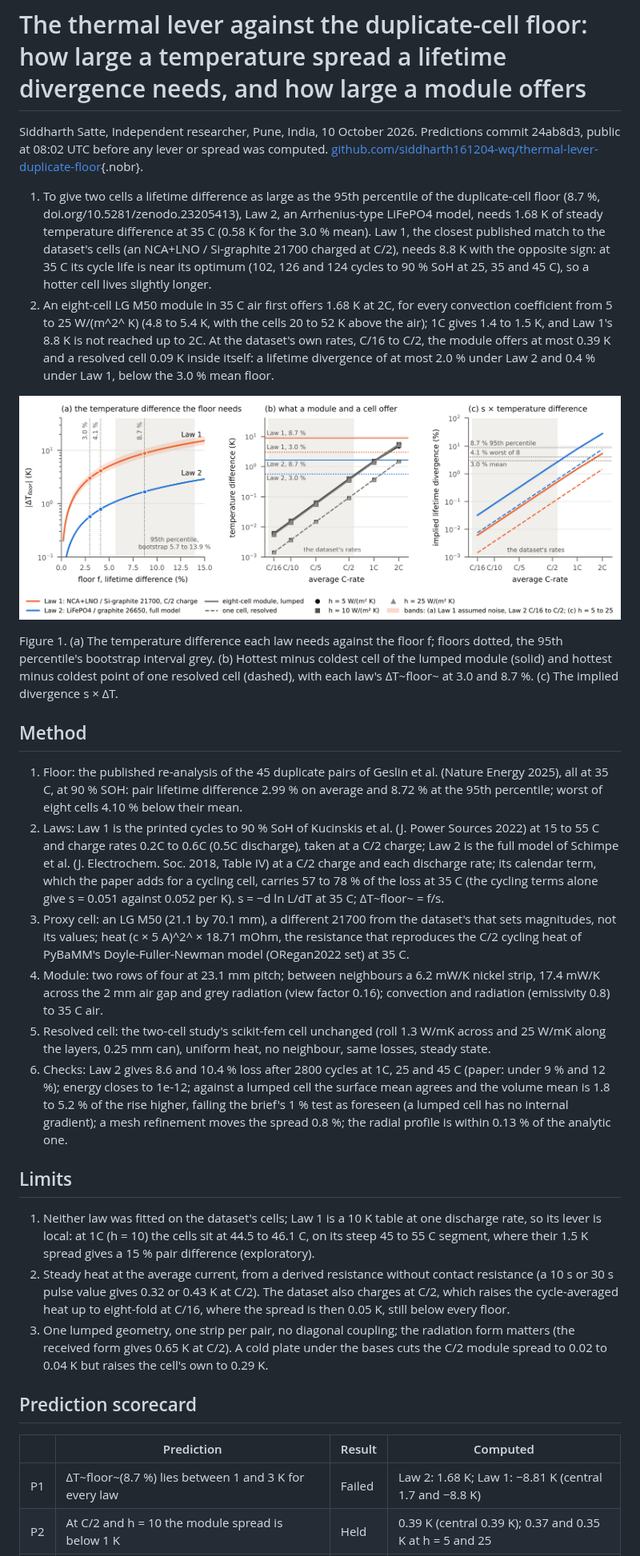
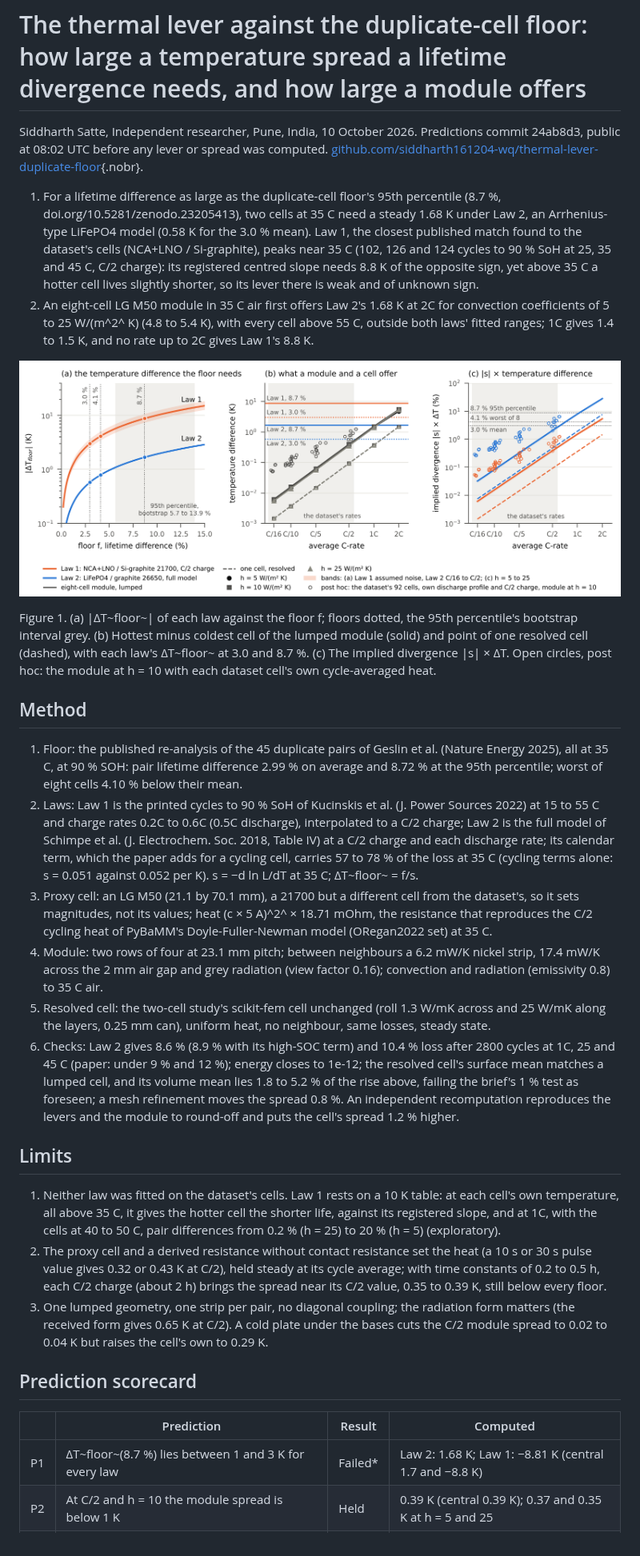
Before and after one commit to siddharth161204-wq/thermal-lever-duplicate-floor, a Markdown page: note/thermal_lever_note.md, the part around one of its changes. Shown at 80% size. Drawn GitHub-style; pictures changed too: results/thermal_lever_figure.png.

```diff
--- a/note/thermal_lever_note.md
+++ b/note/thermal_lever_note.md
@@ -4,33 +4,33 @@ Siddharth Satte, Independent researcher, Pune, India, 10 October 2026. Predictio
 
 <div class="headline">
 
-1. To give two cells a lifetime difference as large as the 95th percentile of the duplicate-cell floor (8.7 %, doi.org/10.5281/zenodo.23205413), Law 2, an Arrhenius-type LiFePO4 model, needs 1.68 K of steady temperature difference at 35 C (0.58 K for the 3.0 % mean). Law 1, the closest published match to the dataset's cells (an NCA+LNO / Si-graphite 21700 charged at C/2), needs 8.8 K with the opposite sign: at 35 C its cycle life is near its optimum (102, 126 and 124 cycles to 90 % SoH at 25, 35 and 45 C), so a hotter cell lives slightly longer.
-2. An eight-cell LG M50 module in 35 C air first offers 1.68 K at 2C, for every convection coefficient from 5 to 25 W/(m^2^ K) (4.8 to 5.4 K, with the cells 20 to 52 K above the air); 1C gives 1.4 to 1.5 K, and Law 1's 8.8 K is not reached up to 2C. At the dataset's own rates, C/16 to C/2, the module offers at most 0.39 K and a resolved cell 0.09 K inside itself: a lifetime divergence of at most 2.0 % under Law 2 and 0.4 % under Law 1, below the 3.0 % mean floor.
+1. For a lifetime difference as large as the duplicate-cell floor's 95th percentile (8.7 %, doi.org/10.5281/zenodo.23205413), two cells at 35 C need a steady 1.68 K under Law 2, an Arrhenius-type LiFePO4 model (0.58 K for the 3.0 % mean). Law 1, the closest published match found to the dataset's cells (NCA+LNO / Si-graphite), peaks near 35 C (102, 126 and 124 cycles to 90 % SoH at 25, 35 and 45 C, C/2 charge): its registered centred slope needs 8.8 K of the opposite sign, yet above 35 C a hotter cell lives slightly shorter, so its lever there is weak and of unknown sign.
+2. An eight-cell LG M50 module in 35 C air first offers Law 2's 1.68 K at 2C for convection coefficients of 5 to 25 W/(m^2^ K) (4.8 to 5.4 K), with every cell above 55 C, outside both laws' fitted ranges; 1C gives 1.4 to 1.5 K, and no rate up to 2C gives Law 1's 8.8 K.
 
 </div>
 
 ![](../results/thermal_lever_figure.png)
 
-Figure 1. (a) The temperature difference each law needs against the floor f; floors dotted, the 95th percentile's bootstrap interval grey. (b) Hottest minus coldest cell of the lumped module (solid) and hottest minus coldest point of one resolved cell (dashed), with each law's ΔT~floor~ at 3.0 and 8.7 %. (c) The implied divergence s × ΔT.
+Figure 1. (a) |ΔT~floor~| of each law against the floor f; floors dotted, the 95th percentile's bootstrap interval grey. (b) Hottest minus coldest cell of the lumped module (solid) and point of one resolved cell (dashed), with each law's ΔT~floor~ at 3.0 and 8.7 %. (c) The implied divergence |s| × ΔT. Open circles, post hoc: the module at h = 10 with each dataset cell's own cycle-averaged heat.
 
 ## Method
 
 1. Floor: the published re-analysis of the 45 duplicate pairs of Geslin et al. (Nature Energy 2025), all at 35 C, at 90 % SOH: pair lifetime difference 2.99 % on average and 8.72 % at the 95th percentile; worst of eight cells 4.10 % below their mean.
-2. Laws: Law 1 is the printed cycles to 90 % SoH of Kucinskis et al. (J. Power Sources 2022) at 15 to 55 C and charge rates 0.2C to 0.6C (0.5C discharge), taken at a C/2 charge; Law 2 is the full model of Schimpe et al. (J. Electrochem. Soc. 2018, Table IV) at a C/2 charge and each discharge rate; its calendar term, which the paper adds for a cycling cell, carries 57 to 78 % of the loss at 35 C (the cycling terms alone give s = 0.051 against 0.052 per K). s = −d ln L/dT at 35 C; ΔT~floor~ = f/s.
-3. Proxy cell: an LG M50 (21.1 by 70.1 mm), a different 21700 from the dataset's that sets magnitudes, not its values; heat (c&nbsp;×&nbsp;5&nbsp;A)^2^ × 18.71 mOhm, the resistance that reproduces the C/2 cycling heat of PyBaMM's Doyle-Fuller-Newman model (ORegan2022 set) at 35 C.
+2. Laws: Law 1 is the printed cycles to 90 % SoH of Kucinskis et al. (J. Power Sources 2022) at 15 to 55 C and charge rates 0.2C to 0.6C (0.5C discharge), interpolated to a C/2 charge; Law 2 is the full model of Schimpe et al. (J. Electrochem. Soc. 2018, Table IV) at a C/2 charge and each discharge rate; its calendar term, which the paper adds for a cycling cell, carries 57 to 78 % of the loss at 35 C (cycling terms alone: s = 0.051 against 0.052 per K). s = −d ln L/dT at 35 C; ΔT~floor~ = f/s.
+3. Proxy cell: an LG M50 (21.1 by 70.1 mm), a 21700 but a different cell from the dataset's, so it sets magnitudes, not its values; heat (c&nbsp;×&nbsp;5&nbsp;A)^2^ × 18.71 mOhm, the resistance that reproduces the C/2 cycling heat of PyBaMM's Doyle-Fuller-Newman model (ORegan2022 set) at 35 C.
 4. Module: two rows of four at 23.1 mm pitch; between neighbours a 6.2 mW/K nickel strip, 17.4 mW/K across the 2 mm air gap and grey radiation (view factor 0.16); convection and radiation (emissivity 0.8) to 35 C air.
 5. Resolved cell: the two-cell study's scikit-fem cell unchanged (roll 1.3 W/mK across and 25 W/mK along the layers, 0.25 mm can), uniform heat, no neighbour, same losses, steady state.
-6. Checks: Law 2 gives 8.6 and 10.4 % loss after 2800 cycles at 1C, 25 and 45 C (paper: under 9 % and 12 %); energy closes to 1e-12; against a lumped cell the surface mean agrees and the volume mean is 1.8 to 5.2 % of the rise higher, failing the brief's 1 % test as foreseen (a lumped cell has no internal gradient); a mesh refinement moves the spread 0.8 %; the radial profile is within 0.13 % of the analytic one.
+6. Checks: Law 2 gives 8.6 % (8.9 % with its high-SOC term) and 10.4 % loss after 2800 cycles at 1C, 25 and 45 C (paper: under 9 % and 12 %); energy closes to 1e-12; the resolved cell's surface mean matches a lumped cell, and its volume mean lies 1.8 to 5.2 % of the rise above, failing the brief's 1 % test as foreseen; a mesh refinement moves the spread 0.8 %. An independent recomputation reproduces the levers and the module to round-off and puts the cell's spread 1.2 % higher.
 
 ## Limits
 
-1. Neither law was fitted on the dataset's cells; Law 1 is a 10 K table at one discharge rate, so its lever is local: at 1C (h = 10) the cells sit at 44.5 to 46.1 C, on its steep 45 to 55 C segment, where their 1.5 K spread gives a 15 % pair difference (exploratory).
-2. Steady heat at the average current, from a derived resistance without contact resistance (a 10 s or 30 s pulse value gives 0.32 or 0.43 K at C/2). The dataset also charges at C/2, which raises the cycle-averaged heat up to eight-fold at C/16, where the spread is then 0.05 K, still below every floor.
+1. Neither law was fitted on the dataset's cells. Law 1 rests on a 10 K table: at each cell's own temperature, all above 35 C, it gives the hotter cell the shorter life, against its registered slope, and at 1C, with the cells at 40 to 50 C, pair differences from 0.2 % (h = 25) to 20 % (h = 5) (exploratory).
+2. The proxy cell and a derived resistance without contact resistance set the heat (a 10 s or 30 s pulse value gives 0.32 or 0.43 K at C/2), held steady at its cycle average; with time constants of 0.2 to 0.5 h, each C/2 charge (about 2 h) brings the spread near its C/2 value, 0.35 to 0.39 K, still below every floor.
 3. One lumped geometry, one strip per pair, no diagonal coupling; the radiation form matters (the received form gives 0.65 K at C/2). A cold plate under the bases cuts the C/2 module spread to 0.02 to 0.04 K but raises the cell's own to 0.29 K.
 
 ## Prediction scorecard
 
 | | Prediction | Result | Computed |
 |--|-------------------------------------------------|------|---------------------------------------------|
-| P1 | ΔT~floor~(8.7 %) lies between 1 and 3 K for every law | Failed | Law 2: 1.68 K; Law 1: −8.81 K (central 1.7 and −8.8 K) |
+| P1 | ΔT~floor~(8.7 %) lies between 1 and 3 K for every law | Failed* | Law 2: 1.68 K; Law 1: −8.81 K (central 1.7 and −8.8 K) |
 | P2 | At C/2 and h = 10 the module spread is below 1 K | Held | 0.39 K (central 0.39 K); 0.37 and 0.35 K at h = 5 and 25 |
```
Also changed, not shown: other parts of note/thermal_lever_note.md (+6 -4 lines), 4 other files.
